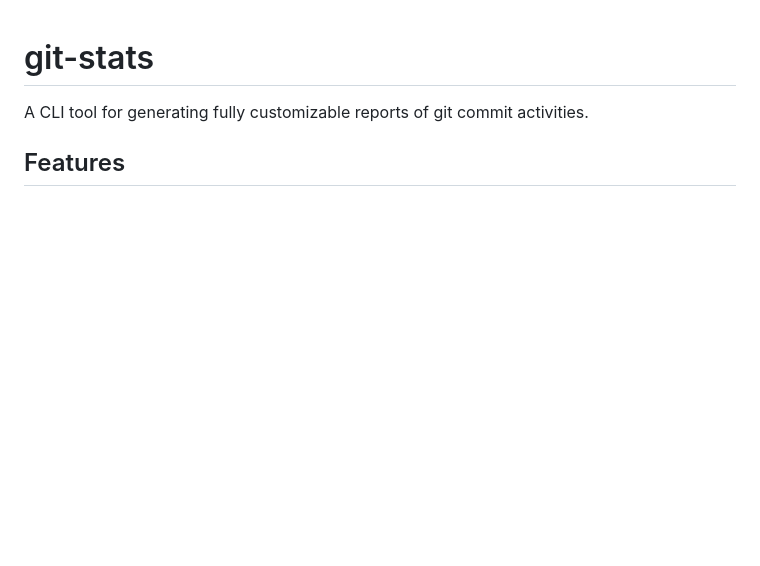
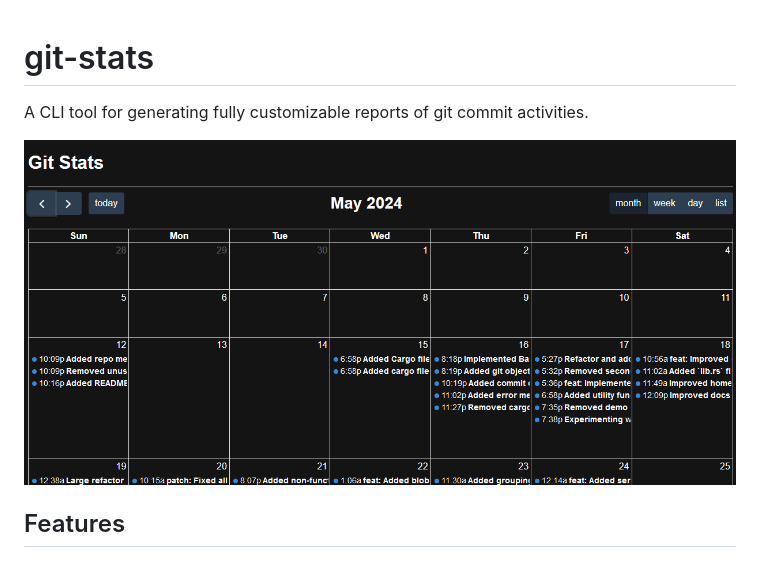
Before and after one commit to Some1and2-XC/git-stats, a Markdown page: README.md, the part around one of its changes. GitHub-like rendering; blank space fills up the shorter version.

Commit message:
Added example image links in readme

```diff
--- a/README.md
+++ b/README.md
@@ -1,5 +1,6 @@
-
 # git-stats
 A CLI tool for generating fully customizable reports of git commit activities.
 
+<img src="https://github.com/Some1and2-XC/git-stats/blob/main/examples/server.png" />
+
 ## Features
```
Also changed, not shown: other parts of README.md (+2 -1 lines).
